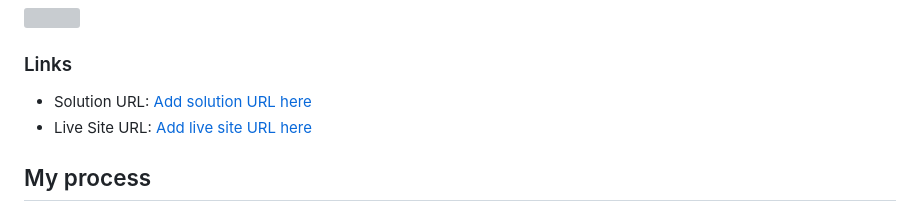
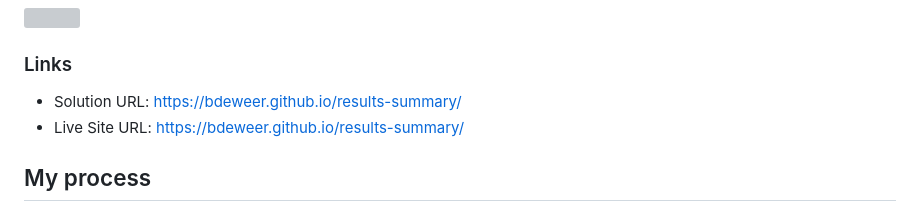
Before and after one commit to bdeweer/results-summary, a Markdown page: README.md, the part around the change. Rendered like a GitHub page; grey boxes are pictures that could not be loaded.

```diff
--- a/README.md
+++ b/README.md
@@ -40,8 +40,8 @@ Users should be able to:
 
 ### Links
 
-- Solution URL: [Add solution URL here](https://your-solution-url.com)
-- Live Site URL: [Add live site URL here](https://your-live-site-url.com)
+- Solution URL: [https://bdeweer.github.io/results-summary/](https://bdeweer.github.io/results-summary/)
+- Live Site URL: [https://bdeweer.github.io/results-summary/](https://bdeweer.github.io/results-summary/)
 
 ## My process
 
```
